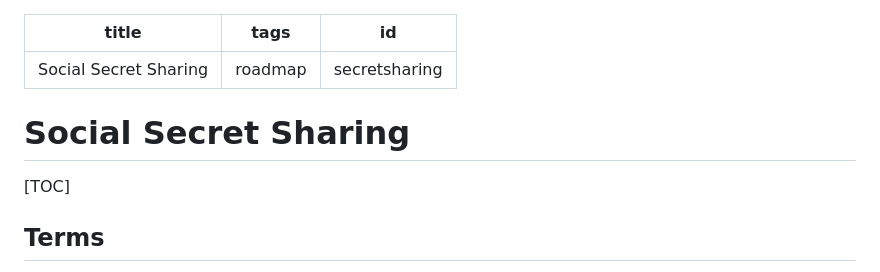
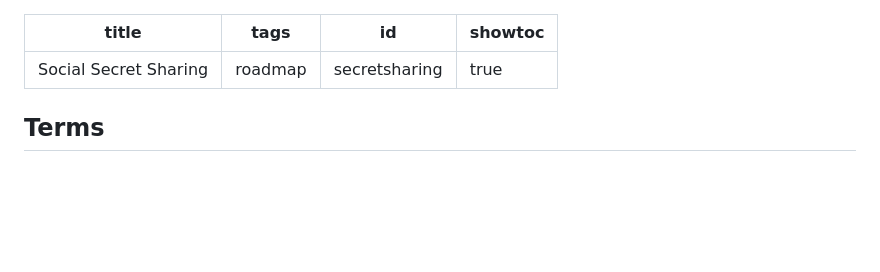
Before and after one commit to cryptpad/blueprints, a Markdown page: feature-proposals/secretsharing.md, the part around the change. Drawn GitHub-style; blank space fills up the shorter version.

Commit message:
showtoc in secretsharing.md

```diff
--- a/feature-proposals/secretsharing.md
+++ b/feature-proposals/secretsharing.md
@@ -2,13 +2,10 @@
 title: Social Secret Sharing
 tags: roadmap
 id: secretsharing
+showtoc: true
 ---
 
-# Social Secret Sharing
-
 <!-- markdownlint-disable MD024 -->
-
-[TOC]
 
 ## Terms
 
```
